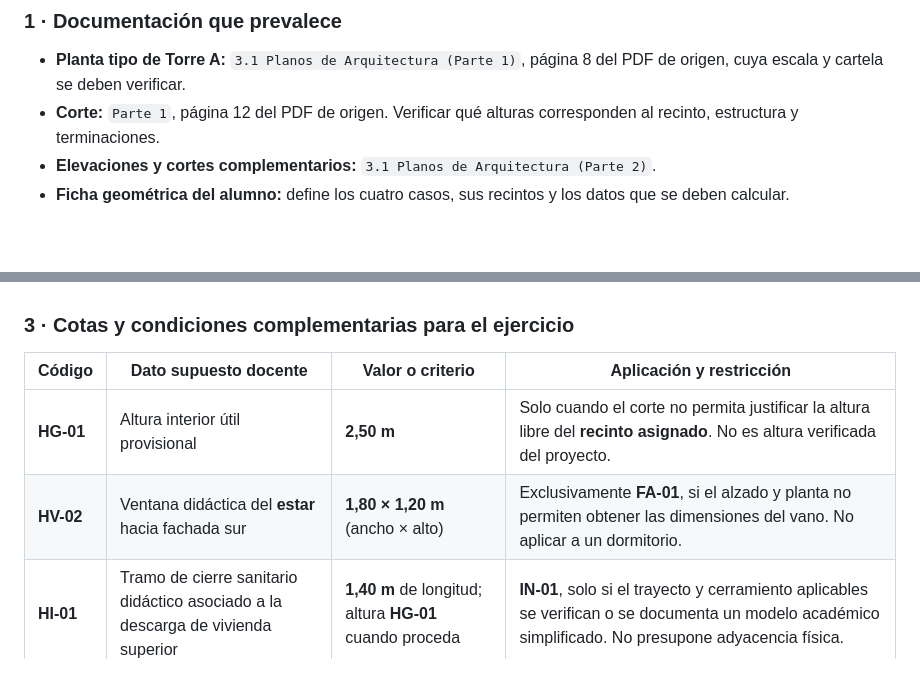
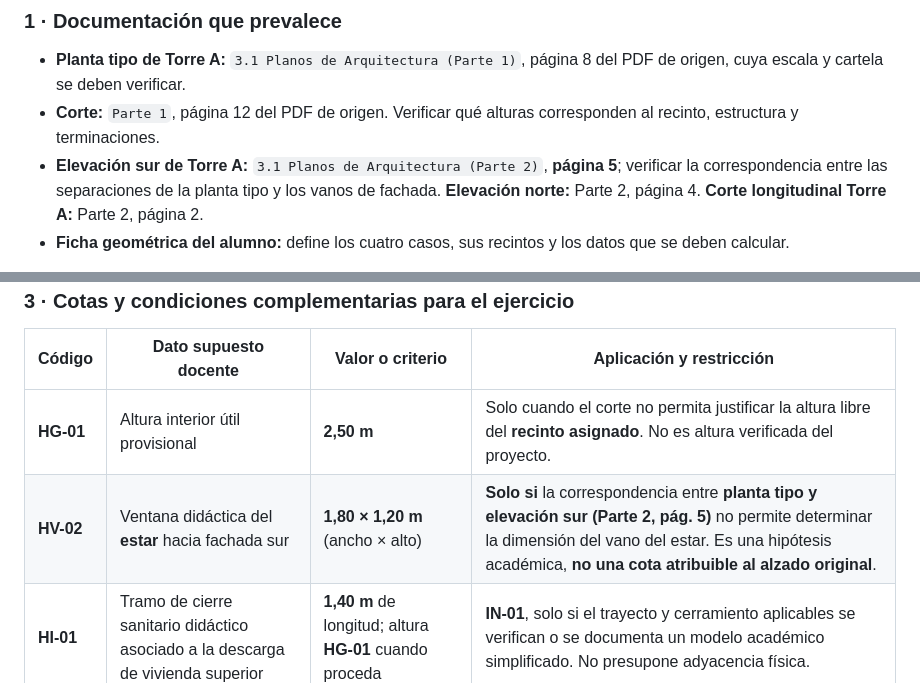
Before and after one commit to maaraos-coder/lab-aereo-clase-1-refactor, a Markdown page: docs/curso5_lab2_chimbote_suplemento_cotas_alumno.md, 2 parts joined by grey strips. GitHub-like rendering; blank space fills up the shorter version.

Commit message:
Reference actual south elevation and distinguish architectural geometry from classroom assumptions

```diff
--- a/docs/curso5_lab2_chimbote_suplemento_cotas_alumno.md
+++ b/docs/curso5_lab2_chimbote_suplemento_cotas_alumno.md
@@ -11,7 +11,7 @@
 
 - **Planta tipo de Torre A:** `3.1 Planos de Arquitectura (Parte 1)`, página 8 del PDF de origen, cuya escala y cartela se deben verificar.
 - **Corte:** `Parte 1`, página 12 del PDF de origen. Verificar qué alturas corresponden al recinto, estructura y terminaciones.
-- **Elevaciones y cortes complementarios:** `3.1 Planos de Arquitectura (Parte 2)`.
+- **Elevación sur de Torre A:** `3.1 Planos de Arquitectura (Parte 2)`, **página 5**; verificar la correspondencia entre las separaciones de la planta tipo y los vanos de fachada. **Elevación norte:** Parte 2, página 4. **Corte longitudinal Torre A:** Parte 2, página 2.
 - **Ficha geométrica del alumno:** define los cuatro casos, sus recintos y los datos que se deben calcular.
 
 Se han identificado como **posibles referencias parciales** del sector dormitorio las cifras **2,60 m y 3,10 m** y, en el sector cocina-estar, **2,45 m, 2,43 m y 3,03 m**. **No se certifica aquí que sean dimensiones completas de los recintos**: deben cotejarse sobre la planta, su orientación y extremos de acotación. No reutilizar las cotas **2,56 m y 2,35 m** de otro estar. Tampoco asumir que una cifra del corte corresponde automáticamente a altura libre.
@@ -32,7 +32,7 @@ Se han identificado como **posibles referencias parciales** del sector dormitori
 | Código | Dato **supuesto docente** | Valor o criterio | Aplicación y restricción |
 |---|---|---|---|
 | **HG-01** | Altura interior útil provisional | **2,50 m** | Solo cuando el corte no permita justificar la altura libre del **recinto asignado**. No es altura verificada del proyecto. |
-| **HV-02** | Ventana didáctica del **estar** hacia fachada sur | **1,80 × 1,20 m** (ancho × alto) | Exclusivamente **FA-01**, si el alzado y planta no permiten obtener las dimensiones del vano. No aplicar a un dormitorio. |
+| **HV-02** | Ventana didáctica del **estar** hacia fachada sur | **1,80 × 1,20 m** (ancho × alto) | **Solo si** la correspondencia entre **planta tipo y elevación sur (Parte 2, pág. 5)** no permite determinar la dimensión del vano del estar. Es una hipótesis académica, **no una cota atribuible al alzado original**. |
 | **HI-01** | Tramo de cierre sanitario didáctico asociado a la descarga de vivienda superior | **1,40 m** de longitud; altura **HG-01** cuando proceda | **IN-01**, solo si el trayecto y cerramiento aplicables se verifican o se documenta un modelo académico simplificado. No presupone adyacencia física. |
 | **HC-01** | Operación y configuración de descarga | WC **6 L**; PVC **DN110**; abrazaderas rígidas | **IN-01**: condiciones de funcionamiento/modelo, **no cotas** de recintos ni evidencia de configuración constructiva real. |
 
```
